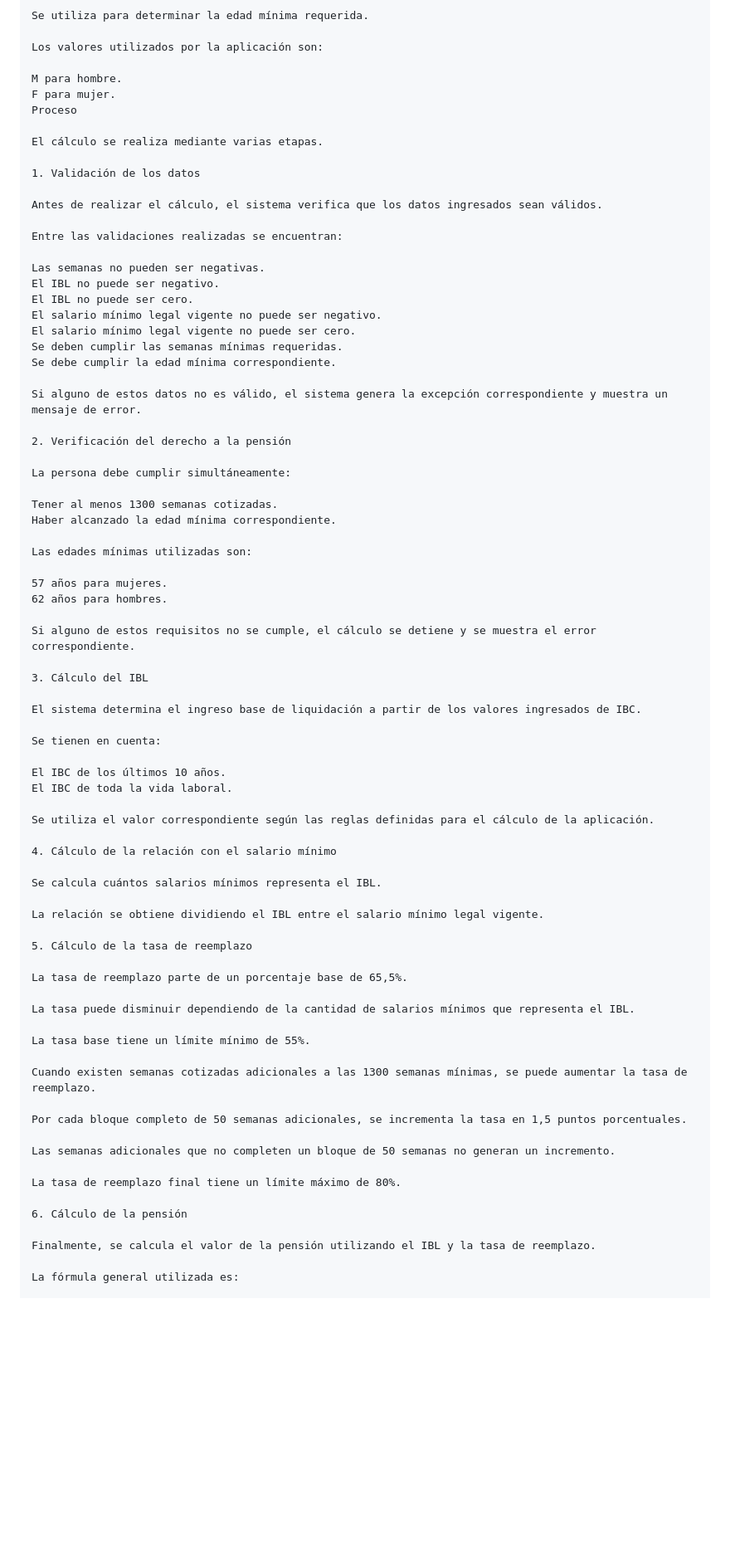
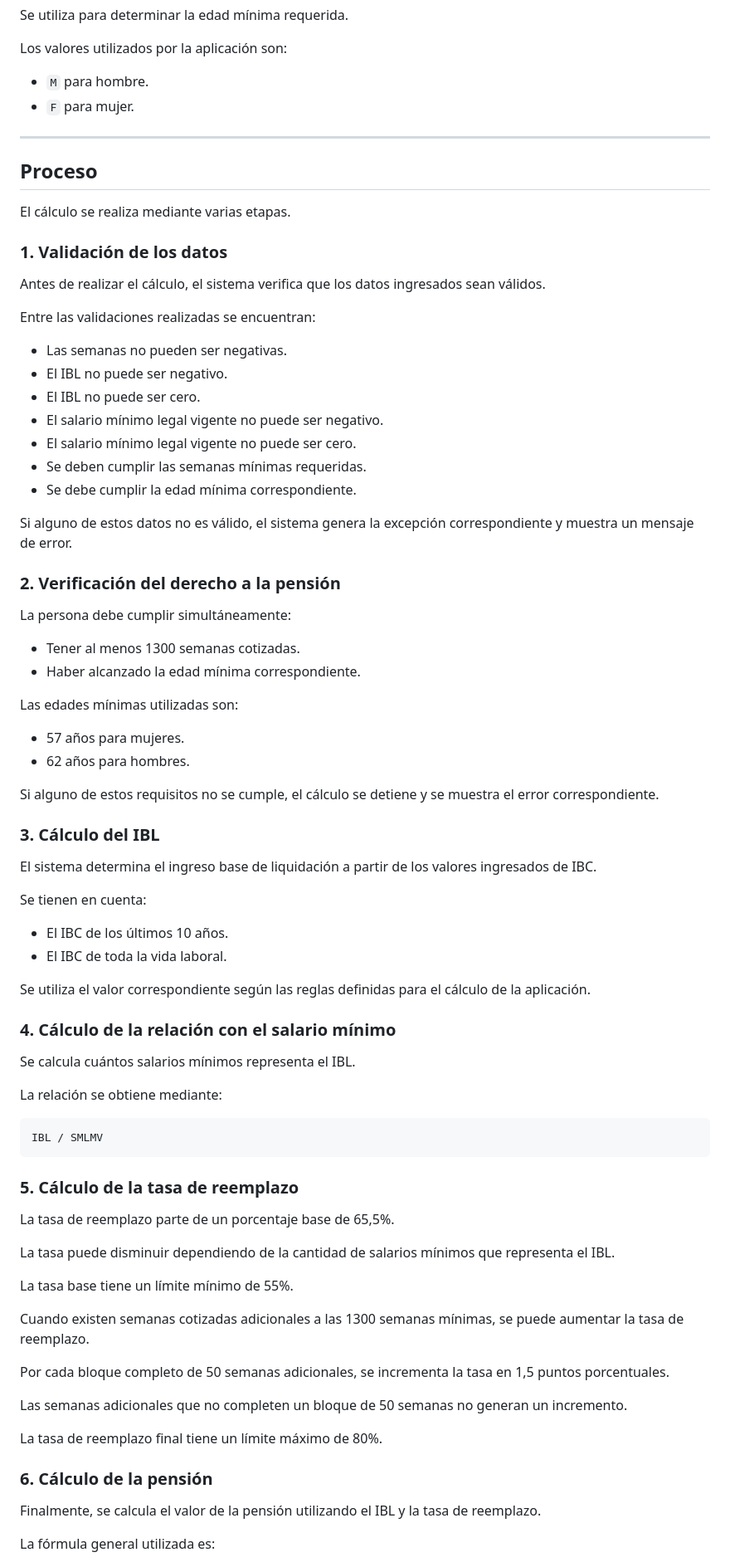
Before and after one commit to Thomas8207/Proyecto_calculadora_pensional, a Markdown page: README.md, the part around one of its changes. Shown at 83% size. Rendered like a GitHub page; blank space fills up the shorter version.

````diff
--- a/README.md
+++ b/README.md
@@ -196,60 +221,67 @@ Se utiliza para determinar la edad mínima requerida.
 
 Los valores utilizados por la aplicación son:
 
-M para hombre.
-F para mujer.
-Proceso
+- `M` para hombre.
+- `F` para mujer.
+
+---
+
+## Proceso
 
 El cálculo se realiza mediante varias etapas.
 
-1. Validación de los datos
+### 1. Validación de los datos
 
 Antes de realizar el cálculo, el sistema verifica que los datos ingresados sean válidos.
 
 Entre las validaciones realizadas se encuentran:
 
-Las semanas no pueden ser negativas.
-El IBL no puede ser negativo.
-El IBL no puede ser cero.
-El salario mínimo legal vigente no puede ser negativo.
-El salario mínimo legal vigente no puede ser cero.
-Se deben cumplir las semanas mínimas requeridas.
-Se debe cumplir la edad mínima correspondiente.
+- Las semanas no pueden ser negativas.
+- El IBL no puede ser negativo.
+- El IBL no puede ser cero.
+- El salario mínimo legal vigente no puede ser negativo.
+- El salario mínimo legal vigente no puede ser cero.
+- Se deben cumplir las semanas mínimas requeridas.
+- Se debe cumplir la edad mínima correspondiente.
 
 Si alguno de estos datos no es válido, el sistema genera la excepción correspondiente y muestra un mensaje de error.
 
-2. Verificación del derecho a la pensión
+### 2. Verificación del derecho a la pensión
 
 La persona debe cumplir simultáneamente:
 
-Tener al menos 1300 semanas cotizadas.
-Haber alcanzado la edad mínima correspondiente.
+- Tener al menos 1300 semanas cotizadas.
+- Haber alcanzado la edad mínima correspondiente.
 
 Las edades mínimas utilizadas son:
 
-57 años para mujeres.
-62 años para hombres.
+- 57 años para mujeres.
+- 62 años para hombres.
 
 Si alguno de estos requisitos no se cumple, el cálculo se detiene y se muestra el error correspondiente.
 
-3. Cálculo del IBL
+### 3. Cálculo del IBL
 
 El sistema determina el ingreso base de liquidación a partir de los valores ingresados de IBC.
 
 Se tienen en cuenta:
 
-El IBC de los últimos 10 años.
-El IBC de toda la vida laboral.
+- El IBC de los últimos 10 años.
+- El IBC de toda la vida laboral.
 
 Se utiliza el valor correspondiente según las reglas definidas para el cálculo de la aplicación.
 
-4. Cálculo de la relación con el salario mínimo
+### 4. Cálculo de la relación con el salario mínimo
 
 Se calcula cuántos salarios mínimos representa el IBL.
 
-La relación se obtiene dividiendo el IBL entre el salario mínimo legal vigente.
+La relación se obtiene mediante:
 
-5. Cálculo de la tasa de reemplazo
+```text
+IBL / SMLMV
+```
+
+### 5. Cálculo de la tasa de reemplazo
 
 La tasa de reemplazo parte de un porcentaje base de 65,5%.
 
@@ -265,7 +297,7 @@ Las semanas adicionales que no completen un bloque de 50 semanas no generan un i
 
 La tasa de reemplazo final tiene un límite máximo de 80%.
 
-6. Cálculo de la pensión
+### 6. Cálculo de la pensión
 
 Finalmente, se calcula el valor de la pensión utilizando el IBL y la tasa de reemplazo.
 
````
Also changed, not shown: other parts of README.md (+141 -86 lines).
